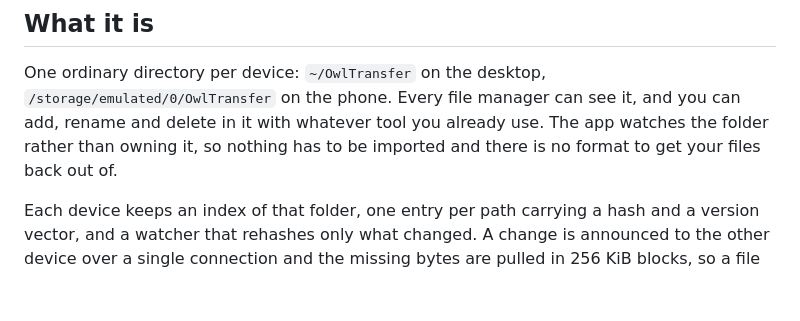
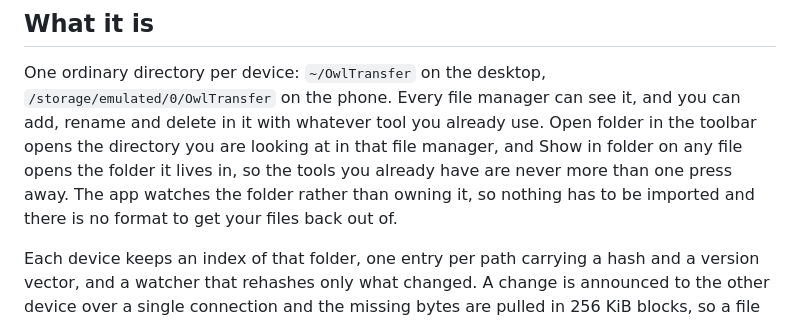
Before and after one commit to danieltyukov/owl-transfer, a Markdown page: README.md, the part around the change. Rendered like a GitHub page; blank space fills up the shorter version.

Commit message:
docs: the folder opens in the file manager from the app
"What it is" says every file manager can see the folder. It now also says the
app will open it in one, from the toolbar for the directory on screen and from
a file's own menu for the folder that file lives in.

ARCHITECTURE.md has no command list to update: it says the shell "exposes its
methods as commands" and names none of them.

```diff
--- a/README.md
+++ b/README.md
@@ -22,8 +22,11 @@ Project site: <https://danieltyukov.github.io/owl-transfer/>
 One ordinary directory per device: `~/OwlTransfer` on the desktop,
 `/storage/emulated/0/OwlTransfer` on the phone. Every file manager can see it,
 and you can add, rename and delete in it with whatever tool you already use.
-The app watches the folder rather than owning it, so nothing has to be imported
-and there is no format to get your files back out of.
+Open folder in the toolbar opens the directory you are looking at in that file
+manager, and Show in folder on any file opens the folder it lives in, so the
+tools you already have are never more than one press away. The app watches the
+folder rather than owning it, so nothing has to be imported and there is no
+format to get your files back out of.
 
 Each device keeps an index of that folder, one entry per path carrying a hash
 and a version vector, and a watcher that rehashes only what changed. A change
```
